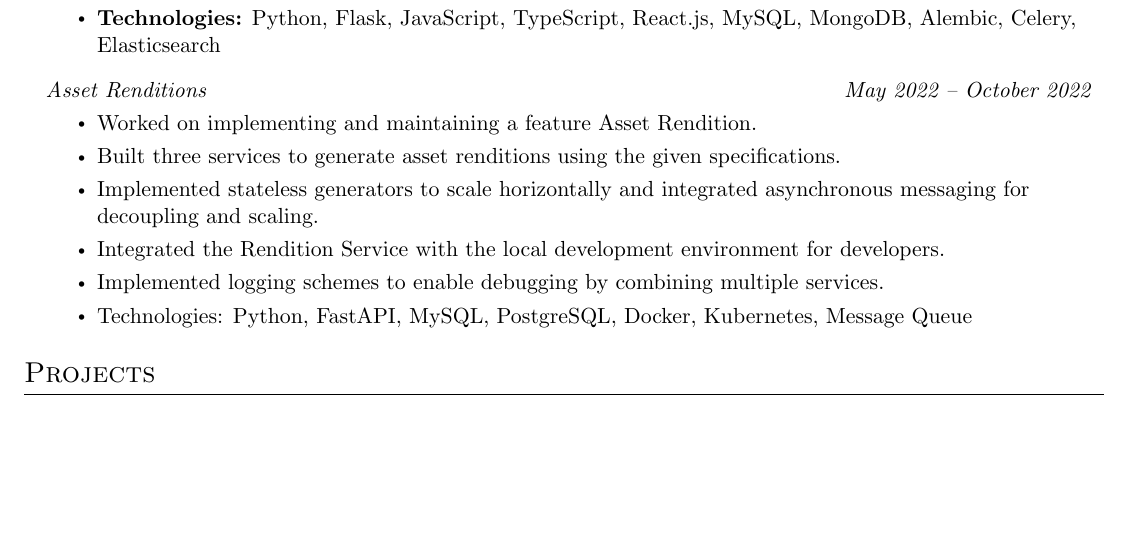
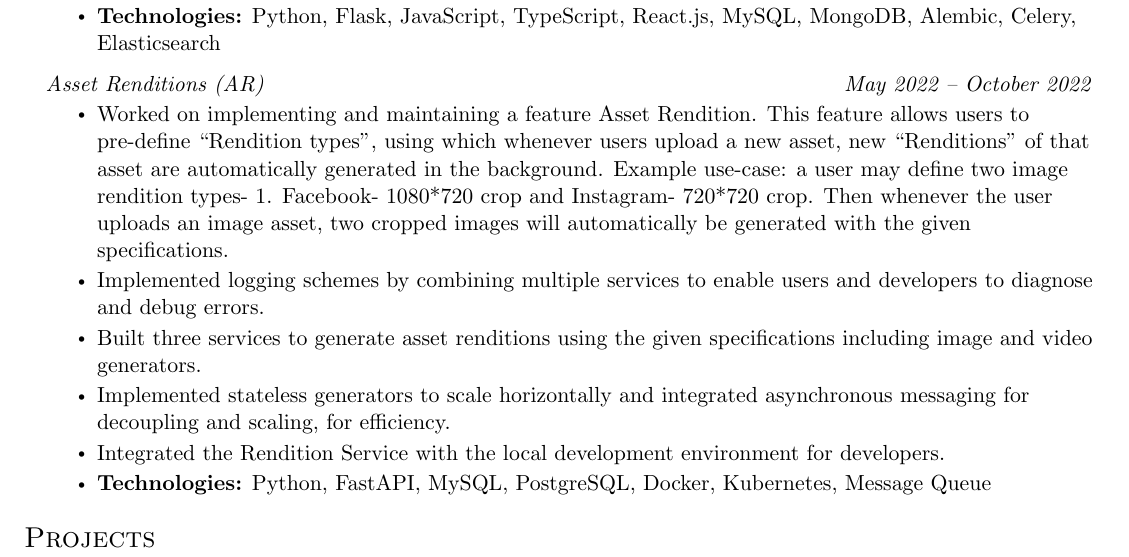
Before and after one commit to AbrarNad/CV, a LaTeX CV (Source/CV with detailed work exp/main.tex): part of page 2 of 3, cut so that both start at the same text, the shorter picture padded with empty space. Compiled offline with pdfLaTeX.

Commit message:
update ar details

```diff
--- a/Source/CV with detailed work exp/main.tex
+++ b/Source/CV with detailed work exp/main.tex
@@ -218,14 +218,15 @@
             \resumeItem{\textbf{Technologies:} Python, Flask, JavaScript, TypeScript, React.js, MySQL, MongoDB, Alembic, Celery, Elasticsearch}
         \resumeItemListEnd
         \resumeSubSubheading
-            {Asset Renditions}{May 2022 -- October 2022}
+            {Asset Renditions (AR)}{May 2022 -- October 2022}
             \resumeItemListStart
-                \resumeItem{Worked on implementing and maintaining a feature Asset Rendition.}
-                \resumeItem{Built three services to generate asset renditions using the given specifications.}
-                \resumeItem{Implemented stateless generators to scale horizontally and integrated asynchronous messaging for decoupling and scaling.}
+                \resumeItem{Worked on implementing and maintaining a feature Asset Rendition. This feature allows users to pre-define “Rendition types”, using which whenever users upload a new asset, new “Renditions” of that asset are automatically generated in the background. Example use-case: a user may define two image rendition types- 1. Facebook- 1080*720 crop and Instagram-  720*720 crop. Then whenever the user uploads an image asset, two cropped images will automatically be generated with the given specifications. }
+                \resumeItem{Implemented logging schemes by combining multiple services to enable users and developers to diagnose and debug errors.}
+                \resumeItem{Built three services to generate asset renditions using the given specifications including image and video generators.}
+                \resumeItem{Implemented stateless generators to scale horizontally and integrated asynchronous messaging for decoupling and scaling, for efficiency.}
                 \resumeItem{Integrated the Rendition Service with the local development environment for developers.}
-                \resumeItem{Implemented logging schemes to enable debugging by combining multiple services.}
-                \resumeItem{Technologies: Python, FastAPI, MySQL, PostgreSQL, Docker, Kubernetes, Message Queue}
+
+                \resumeItem{\textbf{Technologies:} Python, FastAPI, MySQL, PostgreSQL, Docker, Kubernetes, Message Queue}
             \resumeItemListEnd
   \resumeSubHeadingListEnd
 
```
